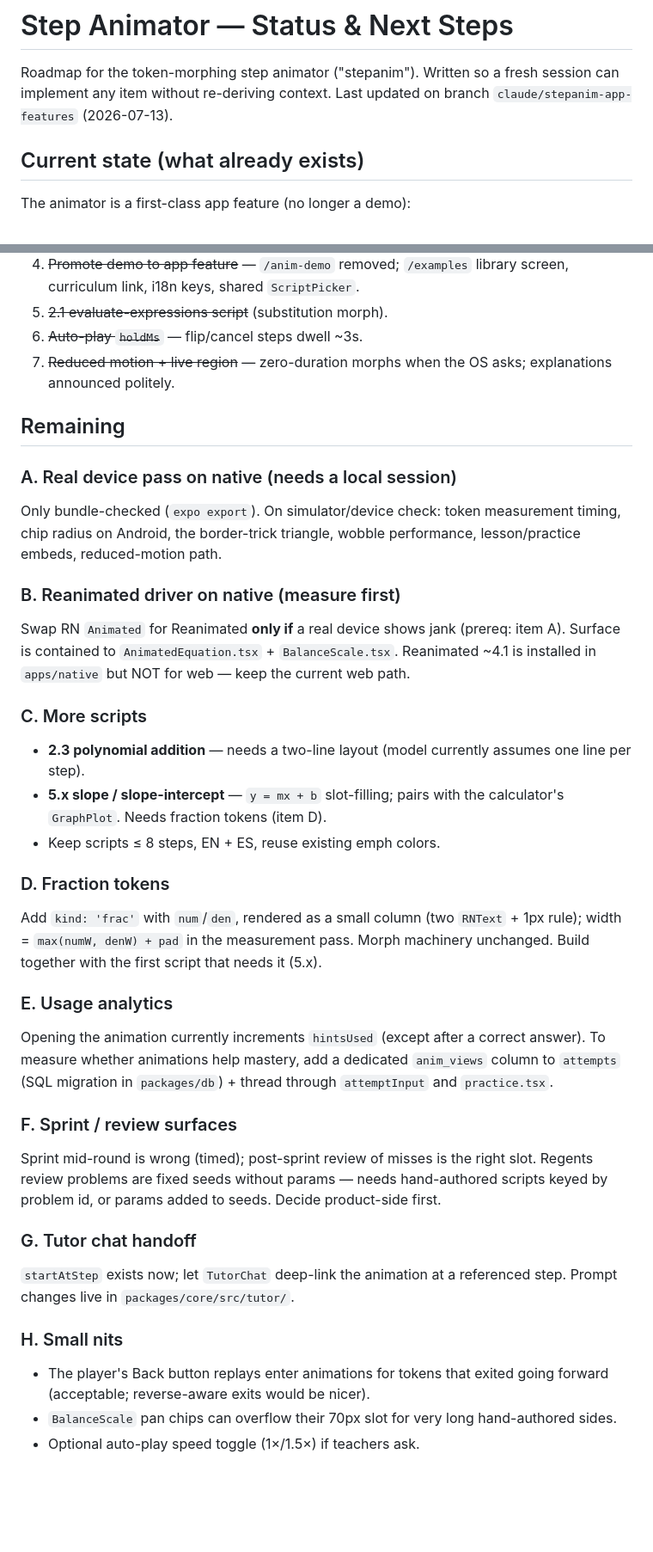
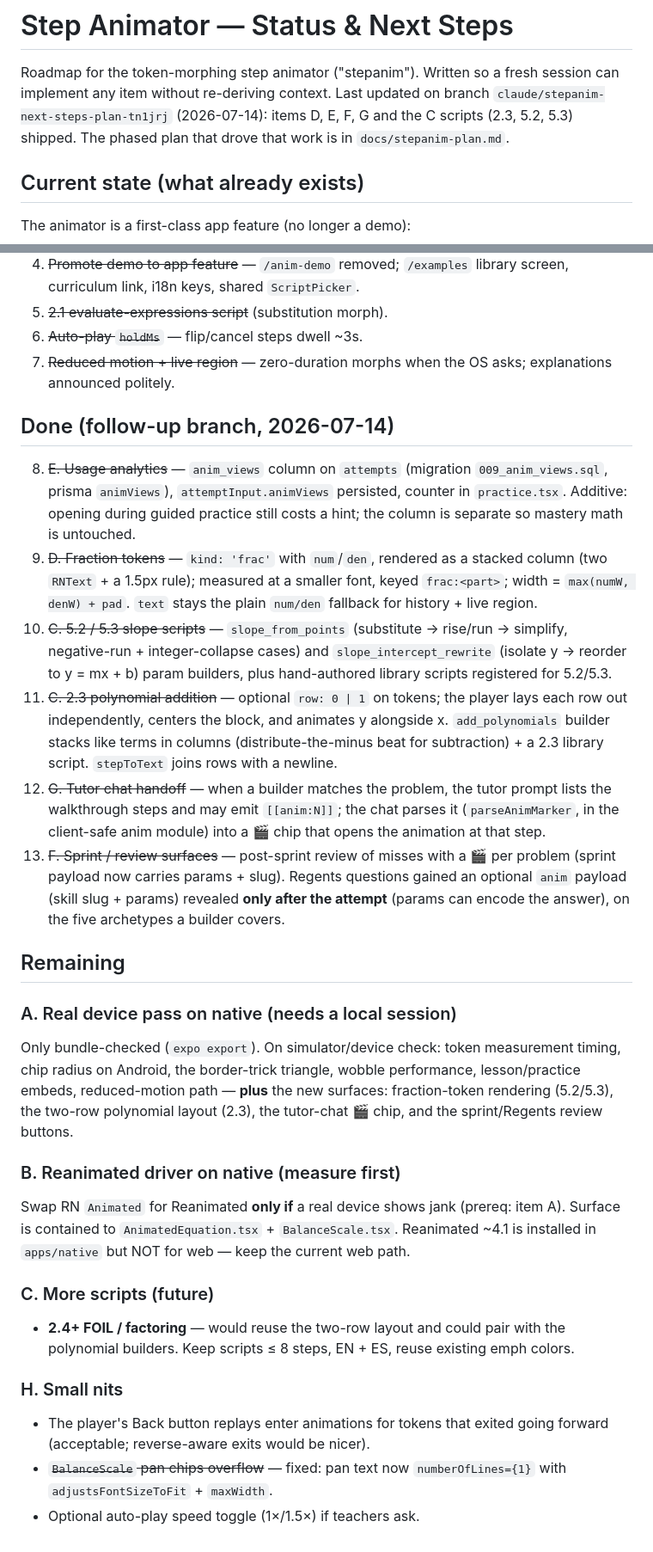
Before and after one commit to HelloImFranky/trusty_algebra_tutor, a Markdown page: docs/stepanim-next-steps.md, 2 parts joined by grey strips. Shown at 86% size. Rendered like a GitHub page; blank space fills up the shorter version.

Commit message:
Update stepanim status docs: phases 1-5 shipped
Records the completed analytics, fraction-token, slope/polynomial script,
tutor-handoff, and sprint/Regents review work in the Done section; trims
Remaining to the device-gated native pass (A/B) and marks the pan-chip
overflow nit fixed.

Co-Authored-By: Claude Fable 5 <noreply@anthropic.com>
Claude-Session: https://claude.ai/code/session_01RUu7sSyjbcaDkAqtNAKi5z

```diff
--- a/docs/stepanim-next-steps.md
+++ b/docs/stepanim-next-steps.md
@@ -2,7 +2,9 @@
 
 Roadmap for the token-morphing step animator ("stepanim"). Written so a
 fresh session can implement any item without re-deriving context. Last
-updated on branch `claude/stepanim-app-features` (2026-07-13).
+updated on branch `claude/stepanim-next-steps-plan-tn1jrj` (2026-07-14):
+items D, E, F, G and the C scripts (2.3, 5.2, 5.3) shipped. The phased
+plan that drove that work is in `docs/stepanim-plan.md`.
 
 ## Current state (what already exists)
 
@@ -69,13 +71,46 @@ start` → Playwright at `/opt/pw-browsers/chromium`; native via
 7. ~~Reduced motion + live region~~ — zero-duration morphs when the OS
    asks; explanations announced politely.
 
+## Done (follow-up branch, 2026-07-14)
+
+8. ~~E. Usage analytics~~ — `anim_views` column on `attempts` (migration
+   `009_anim_views.sql`, prisma `animViews`), `attemptInput.animViews`
+   persisted, counter in `practice.tsx`. Additive: opening during guided
+   practice still costs a hint; the column is separate so mastery math is
+   untouched.
+9. ~~D. Fraction tokens~~ — `kind: 'frac'` with `num`/`den`, rendered as a
+   stacked column (two `RNText` + a 1.5px rule); measured at a smaller
+   font, keyed `frac:<part>`; width = `max(numW, denW) + pad`. `text`
+   stays the plain `num/den` fallback for history + live region.
+10. ~~C. 5.2 / 5.3 slope scripts~~ — `slope_from_points` (substitute →
+    rise/run → simplify, negative-run + integer-collapse cases) and
+    `slope_intercept_rewrite` (isolate y → reorder to y = mx + b) param
+    builders, plus hand-authored library scripts registered for 5.2/5.3.
+11. ~~C. 2.3 polynomial addition~~ — optional `row: 0 | 1` on tokens; the
+    player lays each row out independently, centers the block, and
+    animates y alongside x. `add_polynomials` builder stacks like terms
+    in columns (distribute-the-minus beat for subtraction) + a 2.3
+    library script. `stepToText` joins rows with a newline.
+12. ~~G. Tutor chat handoff~~ — when a builder matches the problem, the
+    tutor prompt lists the walkthrough steps and may emit `[[anim:N]]`;
+    the chat parses it (`parseAnimMarker`, in the client-safe anim
+    module) into a 🎬 chip that opens the animation at that step.
+13. ~~F. Sprint / review surfaces~~ — post-sprint review of misses with a
+    🎬 per problem (sprint payload now carries params + slug). Regents
+    questions gained an optional `anim` payload (skill slug + params)
+    revealed **only after the attempt** (params can encode the answer),
+    on the five archetypes a builder covers.
+
 ## Remaining
 
 ### A. Real device pass on native (needs a local session)
 
 Only bundle-checked (`expo export`). On simulator/device check: token
 measurement timing, chip radius on Android, the border-trick triangle,
-wobble performance, lesson/practice embeds, reduced-motion path.
+wobble performance, lesson/practice embeds, reduced-motion path — **plus**
+the new surfaces: fraction-token rendering (5.2/5.3), the two-row
+polynomial layout (2.3), the tutor-chat 🎬 chip, and the sprint/Regents
+review buttons.
 
 ### B. Reanimated driver on native (measure first)
 
@@ -84,44 +119,16 @@ Swap RN `Animated` for Reanimated **only if** a real device shows jank
 `BalanceScale.tsx`. Reanimated ~4.1 is installed in `apps/native` but
 NOT for web — keep the current web path.
 
-### C. More scripts
+### C. More scripts (future)
 
-- **2.3 polynomial addition** — needs a two-line layout (model currently
-  assumes one line per step).
-- **5.x slope / slope-intercept** — `y = mx + b` slot-filling; pairs
-  with the calculator's `GraphPlot`. Needs fraction tokens (item D).
-- Keep scripts ≤ 8 steps, EN + ES, reuse existing emph colors.
-
-### D. Fraction tokens
-
-Add `kind: 'frac'` with `num`/`den`, rendered as a small column (two
-`RNText` + 1px rule); width = `max(numW, denW) + pad` in the measurement
-pass. Morph machinery unchanged. Build together with the first script
-that needs it (5.x).
-
-### E. Usage analytics
-
-Opening the animation currently increments `hintsUsed` (except after a
-correct answer). To measure whether animations help mastery, add a
-dedicated `anim_views` column to `attempts` (SQL migration in
-`packages/db`) + thread through `attemptInput` and `practice.tsx`.
-
-### F. Sprint / review surfaces
-
-Sprint mid-round is wrong (timed); post-sprint review of misses is the
-right slot. Regents review problems are fixed seeds without params —
-needs hand-authored scripts keyed by problem id, or params added to
-seeds. Decide product-side first.
-
-### G. Tutor chat handoff
-
-`startAtStep` exists now; let `TutorChat` deep-link the animation at a
-referenced step. Prompt changes live in `packages/core/src/tutor/`.
+- **2.4+ FOIL / factoring** — would reuse the two-row layout and could
+  pair with the polynomial builders. Keep scripts ≤ 8 steps, EN + ES,
+  reuse existing emph colors.
 
 ### H. Small nits
 
 - The player's Back button replays enter animations for tokens that
   exited going forward (acceptable; reverse-aware exits would be nicer).
-- `BalanceScale` pan chips can overflow their 70px slot for very long
-  hand-authored sides.
+- ~~`BalanceScale` pan chips overflow~~ — fixed: pan text now
+  `numberOfLines={1}` with `adjustsFontSizeToFit` + `maxWidth`.
 - Optional auto-play speed toggle (1×/1.5×) if teachers ask.
```
Also changed, not shown: docs/stepanim-plan.md (+7 -0 lines).
